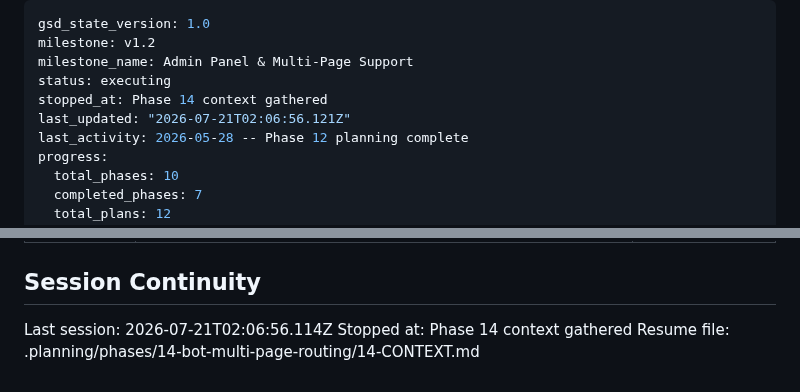
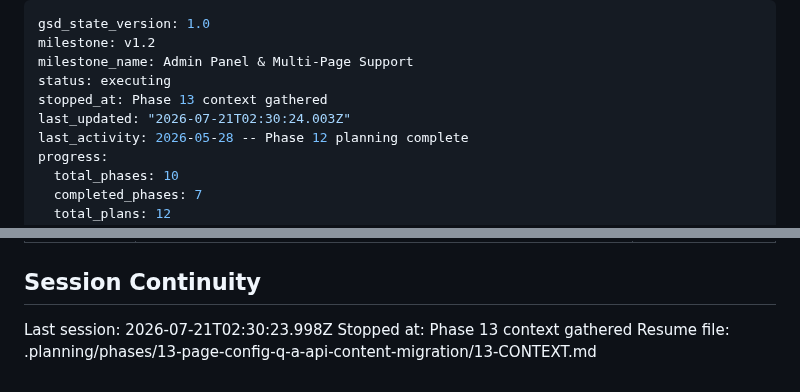
Before and after one commit to Anmon21/Govi-AI, a Markdown page: .planning/STATE.md, 2 parts joined by grey strips. Drawn GitHub-style.

Commit message:
docs(state): record phase 13 context session

```diff
--- a/.planning/STATE.md
+++ b/.planning/STATE.md
@@ -3,8 +3,8 @@ gsd_state_version: 1.0
 milestone: v1.2
 milestone_name: Admin Panel & Multi-Page Support
 status: executing
-stopped_at: Phase 14 context gathered
-last_updated: "2026-07-21T02:06:56.121Z"
+stopped_at: Phase 13 context gathered
+last_updated: "2026-07-21T02:30:24.003Z"
 last_activity: 2026-05-28 -- Phase 12 planning complete
 progress:
   total_phases: 10
@@ -90,6 +90,6 @@ Carried forward from v1.0/v1.1 (all require deployed Facebook bot):
 
 ## Session Continuity
 
-Last session: 2026-07-21T02:06:56.114Z
-Stopped at: Phase 14 context gathered
-Resume file: .planning/phases/14-bot-multi-page-routing/14-CONTEXT.md
+Last session: 2026-07-21T02:30:23.998Z
+Stopped at: Phase 13 context gathered
+Resume file: .planning/phases/13-page-config-q-a-api-content-migration/13-CONTEXT.md
```
